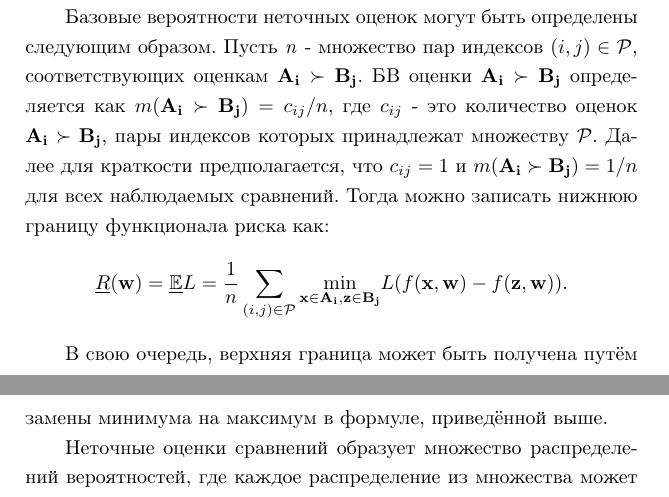
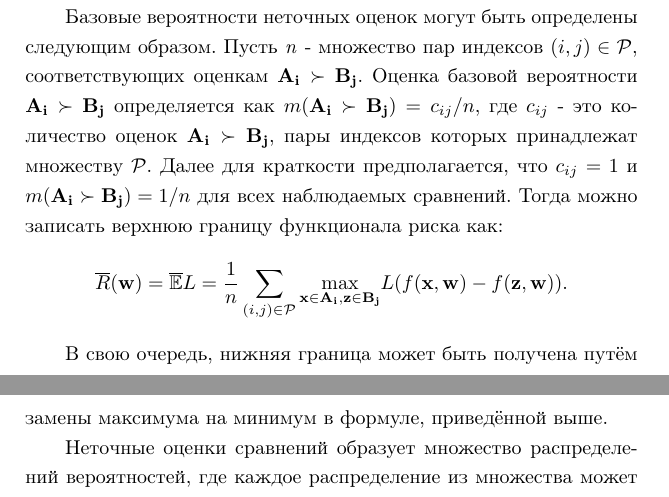
Before and after one commit to igorbotian/phd-articles, a LaTeX document (src/article.tex): two parts of pages 6 and 7 of 11, joined at a grey line, cut so that both start at the same text. Compiled offline with pdfLaTeX.

Commit message:
Исправление недочётов, найденных Уткиным

```diff
--- a/src/article.tex
+++ b/src/article.tex
@@ -259,19 +259,19 @@ m : \Rho_o(U) \to [0,1], m(\varnothing) = 1, \sum \limits_{A \in \Rho_o(U)} m(A)
 \par
 Базовые вероятности неточных оценок могут быть определены следующим образом.
 Пусть \emph{n} - множество пар индексов \((i, j)  \in \Rho \), соответствующих оценкам \(\mathbf{A_i} \succ \mathbf{B_j}\).
-БВ оценки \(\mathbf{A_i} \succ \mathbf{B_j}\) определяется как \(m(\mathbf{A_i} \succ \mathbf{B_j}) = c_{ij} / n\), где \(c_{ij}\) - это количество оценок \(\mathbf{A_i} \succ \mathbf{B_j}\), пары индексов которых принадлежат множеству \(\Rho\).
+Оценка базовой вероятности \(\mathbf{A_i} \succ \mathbf{B_j}\) определяется как \(m(\mathbf{A_i} \succ \mathbf{B_j}) = c_{ij} / n\), где \(c_{ij}\) - это количество оценок \(\mathbf{A_i} \succ \mathbf{B_j}\), пары индексов которых принадлежат множеству \(\Rho\).
 Далее для краткости предполагается, что \(c_{ij} = 1\) и \(m(\mathbf{A_i} \succ \mathbf{B_j}) = 1/n\) для всех наблюдаемых сравнений.
-Тогда можно записать нижнюю границу функционала риска как:
+Тогда можно записать верхнюю границу функционала риска как:
 \mbox{}
 \[
-\underline{R}(\mathbf{w}) = \mathbb{\underline{E}}L = \frac{1}{n} \sum \limits_{(i,j) \in \Rho} \underset{%
+\overline{R}(\mathbf{w}) = \mathbb{\overline{E}}L = \frac{1}{n} \sum \limits_{(i,j) \in \Rho} \underset{%
 \mathbf{x} \in \mathbf{A_i}, \mathbf{z} \in \mathbf{B_j}%
-}{\operatorname{min}}%
+}{\operatorname{max}}%
 L(f(\mathbf{x}, \mathbf{w}) - f(\mathbf{z}, \mathbf{w})).
 \]
 
 \par
-В свою очередь, верхняя граница может быть получена путём замены минимума на максимум в формуле, приведённой выше.
+В свою очередь, нижняя граница может быть получена путём замены максимума на минимум в формуле, приведённой выше.
 
 \par
 Неточные оценки сравнений образует множество распределений вероятностей, где каждое распределение из множества может быть использовано для вычисления функционала риска.
```
